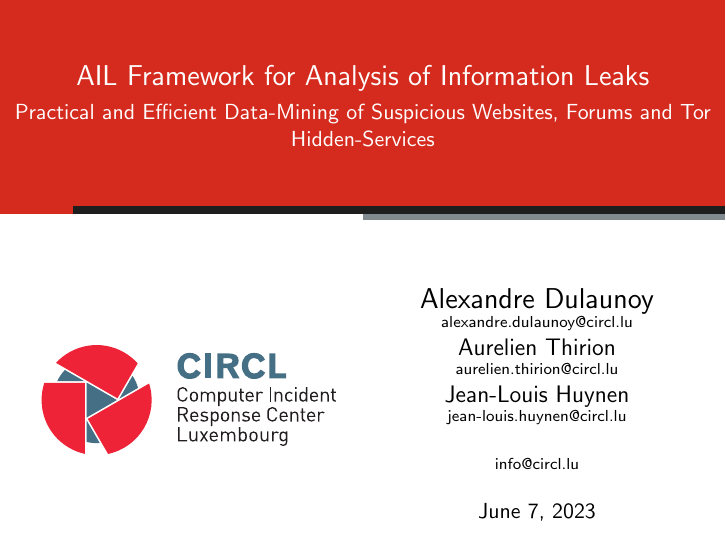
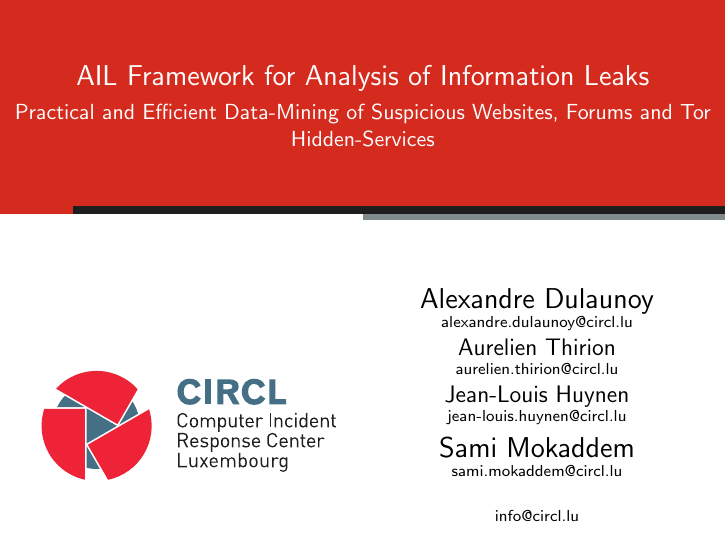
Before and after one commit to ail-project/ail-training, LaTeX slides (1-ail-introduction/ail-training.tex): page 1 of 116. Compiled offline with pdfLaTeX.

Commit message:
chg: [training] authors updated

```diff
--- a/1-ail-introduction/ail-training.tex
+++ b/1-ail-introduction/ail-training.tex
@@ -138,7 +138,7 @@
   \end{frame}
 }
 
-\author{\Large{Alexandre Dulaunoy}\\ \scriptsize{alexandre.dulaunoy@circl.lu}\\ \large{Aurelien Thirion}\\ \scriptsize{aurelien.thirion@circl.lu}\\ \large{Jean-Louis Huynen}\\ \scriptsize{jean-louis.huynen@circl.lu}\\}
+\author{\Large{Alexandre Dulaunoy}\\ \scriptsize{alexandre.dulaunoy@circl.lu}\\ \large{Aurelien Thirion}\\ \scriptsize{aurelien.thirion@circl.lu}\\ \large{Jean-Louis Huynen}\\ \scriptsize{jean-louis.huynen@circl.lu}\\ \Large{Sami Mokaddem}\\ \scriptsize{sami.mokaddem@circl.lu}}
 \title{AIL Framework for Analysis of Information Leaks}
 \subtitle{Practical and Efficient Data-Mining of Suspicious Websites, Forums and Tor Hidden-Services}
 \institute{info@circl.lu}
```
Also changed, not shown: 1-ail-introduction/ail-training.pdf.
